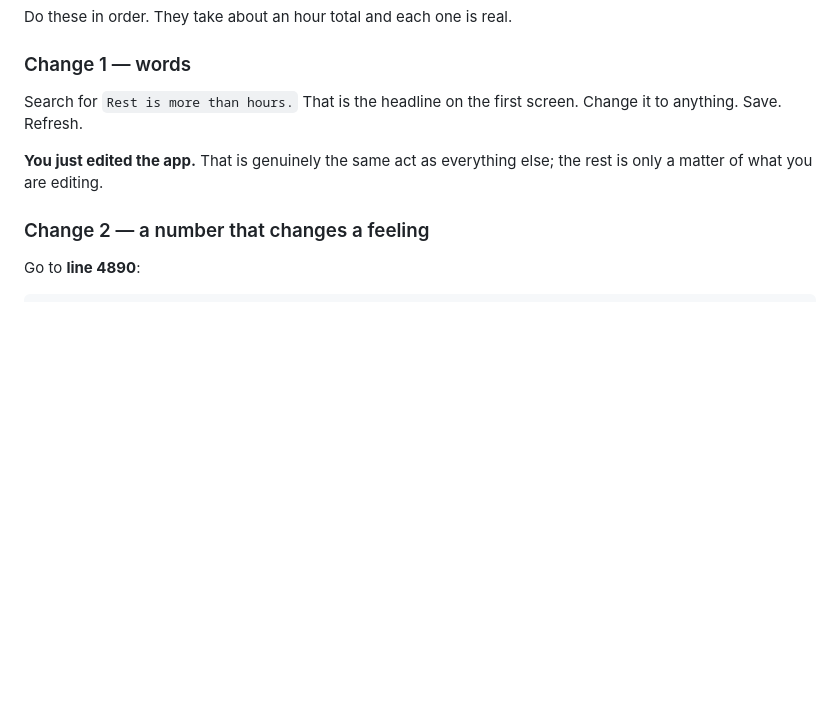
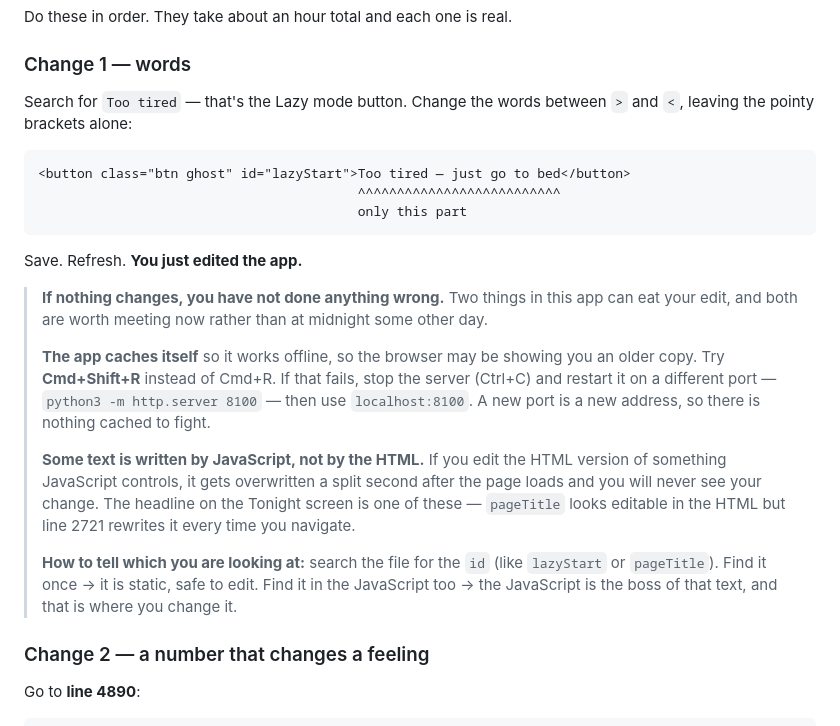
Before and after one commit to insiyahdiwan400-debug/SleepSphere, a Markdown page: LEARN.md, the part around the change. Rendered like a GitHub page; blank space fills up the shorter version.

Commit message:
Fix a first exercise in LEARN.md that could not work
The first change told someone to edit the Tonight headline, which line
2721 rewrites from pageMeta the moment the app loads. Following the
instruction correctly produced no visible change — the worst possible
first five minutes for someone learning, because nothing about it says
"you did this right and something else undid it."

It now uses the Lazy mode button, whose text nothing touches after the
HTML sets it, and the two things that silently eat an edit are
explained where they will be met rather than left to be discovered: the
service worker serving an older copy, and JavaScript overwriting text
that looks editable in the HTML.

Includes how to tell the two apart, which is the actual skill.

Co-Authored-By: Claude Opus 5 <noreply@anthropic.com>
Claude-Session: https://claude.ai/code/session_01SLbBrKuchfFd5mthXqe7NJ

````diff
--- a/LEARN.md
+++ b/LEARN.md
@@ -76,11 +76,37 @@ Do these in order. They take about an hour total and each one is real.
 
 ### Change 1 — words
 
-Search for `Rest is more than hours.` That is the headline on the first
-screen. Change it to anything. Save. Refresh.
+Search for `Too tired` — that's the Lazy mode button. Change the words
+between `>` and `<`, leaving the pointy brackets alone:
 
-**You just edited the app.** That is genuinely the same act as everything
-else; the rest is only a matter of what you are editing.
+```html
+<button class="btn ghost" id="lazyStart">Too tired — just go to bed</button>
+                                         ^^^^^^^^^^^^^^^^^^^^^^^^^^
+                                         only this part
+```
+
+Save. Refresh. **You just edited the app.**
+
+> **If nothing changes, you have not done anything wrong.** Two things in
+> this app can eat your edit, and both are worth meeting now rather than at
+> midnight some other day.
+>
+> **The app caches itself** so it works offline, so the browser may be
+> showing you an older copy. Try **Cmd+Shift+R** instead of Cmd+R. If that
+> fails, stop the server (Ctrl+C) and restart it on a different port —
+> `python3 -m http.server 8100` — then use `localhost:8100`. A new port is a
+> new address, so there is nothing cached to fight.
+>
+> **Some text is written by JavaScript, not by the HTML.** If you edit the
+> HTML version of something JavaScript controls, it gets overwritten a
+> split second after the page loads and you will never see your change. The
+> headline on the Tonight screen is one of these — `pageTitle` looks
+> editable in the HTML but line 2721 rewrites it every time you navigate.
+>
+> **How to tell which you are looking at:** search the file for the `id`
+> (like `lazyStart` or `pageTitle`). Find it once → it is static, safe to
+> edit. Find it in the JavaScript too → the JavaScript is the boss of that
+> text, and that is where you change it.
 
 ### Change 2 — a number that changes a feeling
 
````
